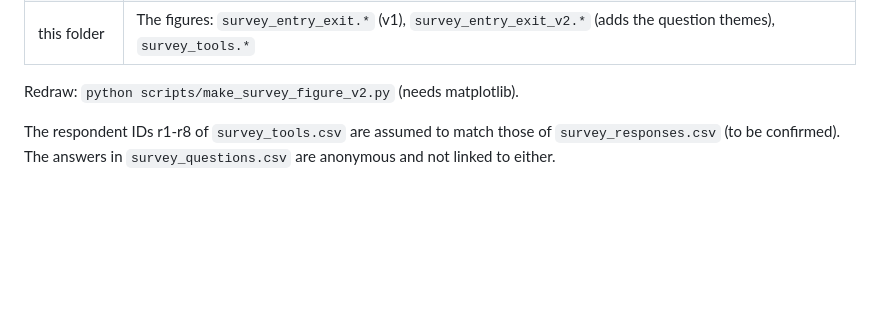
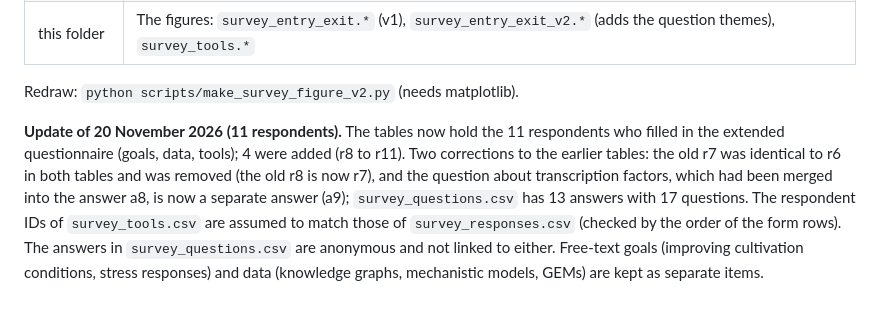
Before and after one commit to pathway-lod/developing-open-standards, a Markdown page: paper/figures/README.md, the part around the change. GitHub-like rendering; blank space fills up the shorter version.

Commit message:
Questionnaire: 11 respondents (20 Nov 2026), redraw figures and update text; MIBiG citation; fix shifted citations in the project plan
Co-Authored-By: Claude Sonnet 5.5 <noreply@anthropic.com>

```diff
--- a/paper/figures/README.md
+++ b/paper/figures/README.md
@@ -8,4 +8,4 @@
 
 Redraw: `python scripts/make_survey_figure_v2.py` (needs matplotlib).
 
-The respondent IDs r1-r8 of `survey_tools.csv` are assumed to match those of `survey_responses.csv` (to be confirmed). The answers in `survey_questions.csv` are anonymous and not linked to either.
+**Update of 20 November 2026 (11 respondents).** The tables now hold the 11 respondents who filled in the extended questionnaire (goals, data, tools); 4 were added (r8 to r11). Two corrections to the earlier tables: the old r7 was identical to r6 in both tables and was removed (the old r8 is now r7), and the question about transcription factors, which had been merged into the answer a8, is now a separate answer (a9); `survey_questions.csv` has 13 answers with 17 questions. The respondent IDs of `survey_tools.csv` are assumed to match those of `survey_responses.csv` (checked by the order of the form rows). The answers in `survey_questions.csv` are anonymous and not linked to either. Free-text goals (improving cultivation conditions, stress responses) and data (knowledge graphs, mechanistic models, GEMs) are kept as separate items.
```
Also changed, not shown: paper/paper.md (+30 -21 lines), paper/figures/survey_entry_exit.png, paper/figures/survey_entry_exit_v2.png, paper/figures/survey_tools.png, 9 other files.
